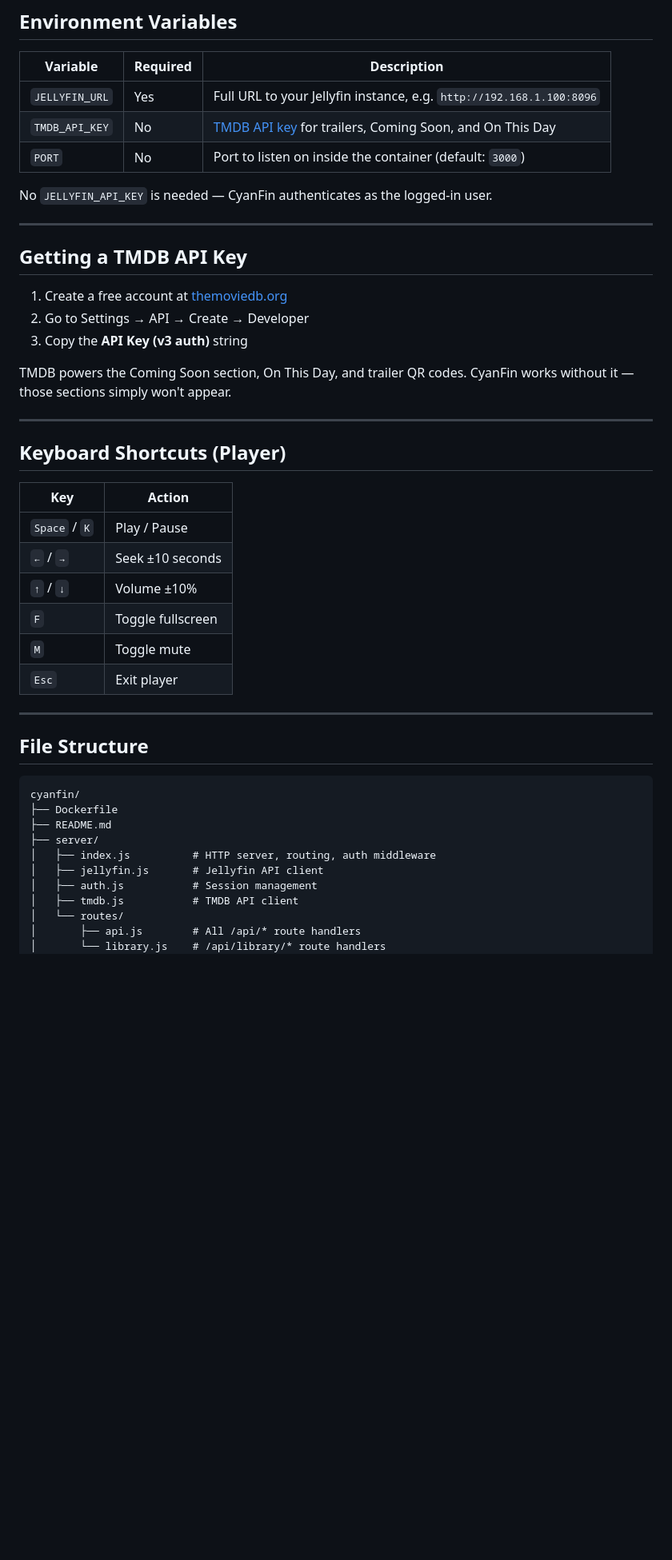
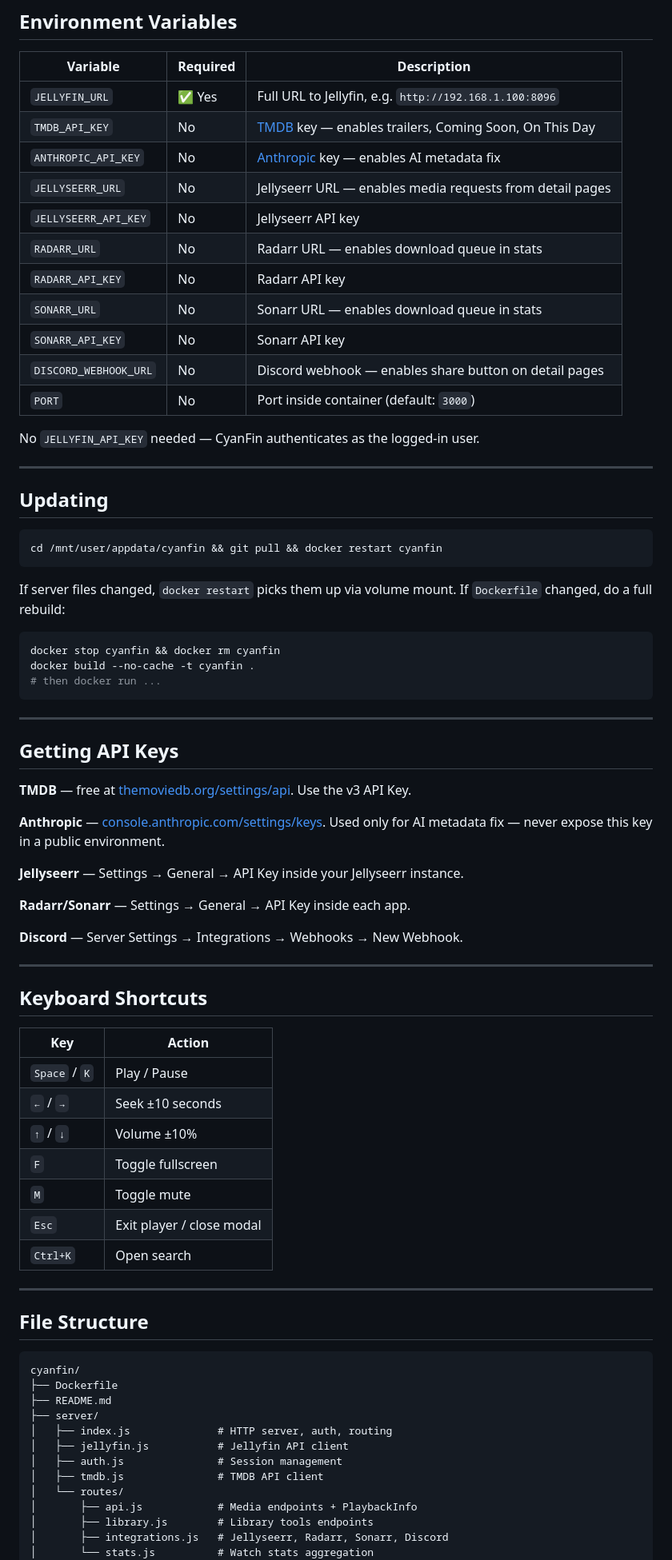
Before and after one commit to Shamuoo/CyanFin, a Markdown page: README.md, the part around one of its changes. Shown at 80% size. Drawn GitHub-style; blank space fills up the shorter version.

````diff
--- a/README.md
+++ b/README.md
@@ -98,25 +150,54 @@ docker run -d --name cyanfin --restart unless-stopped \
 
 | Variable | Required | Description |
 |---|---|---|
-| `JELLYFIN_URL` | Yes | Full URL to your Jellyfin instance, e.g. `http://192.168.1.100:8096` |
-| `TMDB_API_KEY` | No | [TMDB API key](https://www.themoviedb.org/settings/api) for trailers, Coming Soon, and On This Day |
-| `PORT` | No | Port to listen on inside the container (default: `3000`) |
+| `JELLYFIN_URL` | ✅ Yes | Full URL to Jellyfin, e.g. `http://192.168.1.100:8096` |
+| `TMDB_API_KEY` | No | [TMDB](https://www.themoviedb.org/settings/api) key — enables trailers, Coming Soon, On This Day |
+| `ANTHROPIC_API_KEY` | No | [Anthropic](https://console.anthropic.com) key — enables AI metadata fix |
+| `JELLYSEERR_URL` | No | Jellyseerr URL — enables media requests from detail pages |
+| `JELLYSEERR_API_KEY` | No | Jellyseerr API key |
+| `RADARR_URL` | No | Radarr URL — enables download queue in stats |
+| `RADARR_API_KEY` | No | Radarr API key |
+| `SONARR_URL` | No | Sonarr URL — enables download queue in stats |
+| `SONARR_API_KEY` | No | Sonarr API key |
+| `DISCORD_WEBHOOK_URL` | No | Discord webhook — enables share button on detail pages |
+| `PORT` | No | Port inside container (default: `3000`) |
 
-No `JELLYFIN_API_KEY` is needed — CyanFin authenticates as the logged-in user.
+No `JELLYFIN_API_KEY` needed — CyanFin authenticates as the logged-in user.
 
 ---
 
-## Getting a TMDB API Key
+## Updating
 
-1. Create a free account at [themoviedb.org](https://www.themoviedb.org)
-2. Go to Settings → API → Create → Developer
-3. Copy the **API Key (v3 auth)** string
+```bash
+cd /mnt/user/appdata/cyanfin && git pull && docker restart cyanfin
+```
 
-TMDB powers the Coming Soon section, On This Day, and trailer QR codes. CyanFin works without it — those sections simply won't appear.
+If server files changed, `docker restart` picks them up via volume mount.
+If `Dockerfile` changed, do a full rebuild:
+
+```bash
+docker stop cyanfin && docker rm cyanfin
+docker build --no-cache -t cyanfin .
+# then docker run ...
+```
 
 ---
 
-## Keyboard Shortcuts (Player)
+## Getting API Keys
+
+**TMDB** — free at [themoviedb.org/settings/api](https://www.themoviedb.org/settings/api). Use the v3 API Key.
+
+**Anthropic** — [console.anthropic.com/settings/keys](https://console.anthropic.com/settings/keys). Used only for AI metadata fix — never expose this key in a public environment.
+
+**Jellyseerr** — Settings → General → API Key inside your Jellyseerr instance.
+
+**Radarr/Sonarr** — Settings → General → API Key inside each app.
+
+**Discord** — Server Settings → Integrations → Webhooks → New Webhook.
+
+---
+
+## Keyboard Shortcuts
 
 | Key | Action |
 |---|---|
@@ -125,7 +206,8 @@ TMDB powers the Coming Soon section, On This Day, and trailer QR codes. CyanFin
 | `↑` / `↓` | Volume ±10% |
 | `F` | Toggle fullscreen |
 | `M` | Toggle mute |
-| `Esc` | Exit player |
+| `Esc` | Exit player / close modal |
+| `Ctrl+K` | Open search |
 
 ---
 
@@ -136,11 +218,13 @@ cyanfin/
 ├── Dockerfile
 ├── README.md
 ├── server/
-│   ├── index.js          # HTTP server, routing, auth middleware
-│   ├── jellyfin.js       # Jellyfin API client
-│   ├── auth.js           # Session management
-│   ├── tmdb.js           # TMDB API client
+│   ├── index.js              # HTTP server, auth, routing
+│   ├── jellyfin.js           # Jellyfin API client
+│   ├── auth.js               # Session management
+│   ├── tmdb.js               # TMDB API client
 │   └── routes/
-│       ├── api.js        # All /api/* route handlers
-│       └── library.js    # /api/library/* route handlers
+│       ├── api.js            # Media endpoints + PlaybackInfo
+│       ├── library.js        # Library tools endpoints
+│       ├── integrations.js   # Jellyseerr, Radarr, Sonarr, Discord
+│       └── stats.js          # Watch stats aggregation
 └── public/
````
Also changed, not shown: other parts of README.md (+125 -67 lines).
